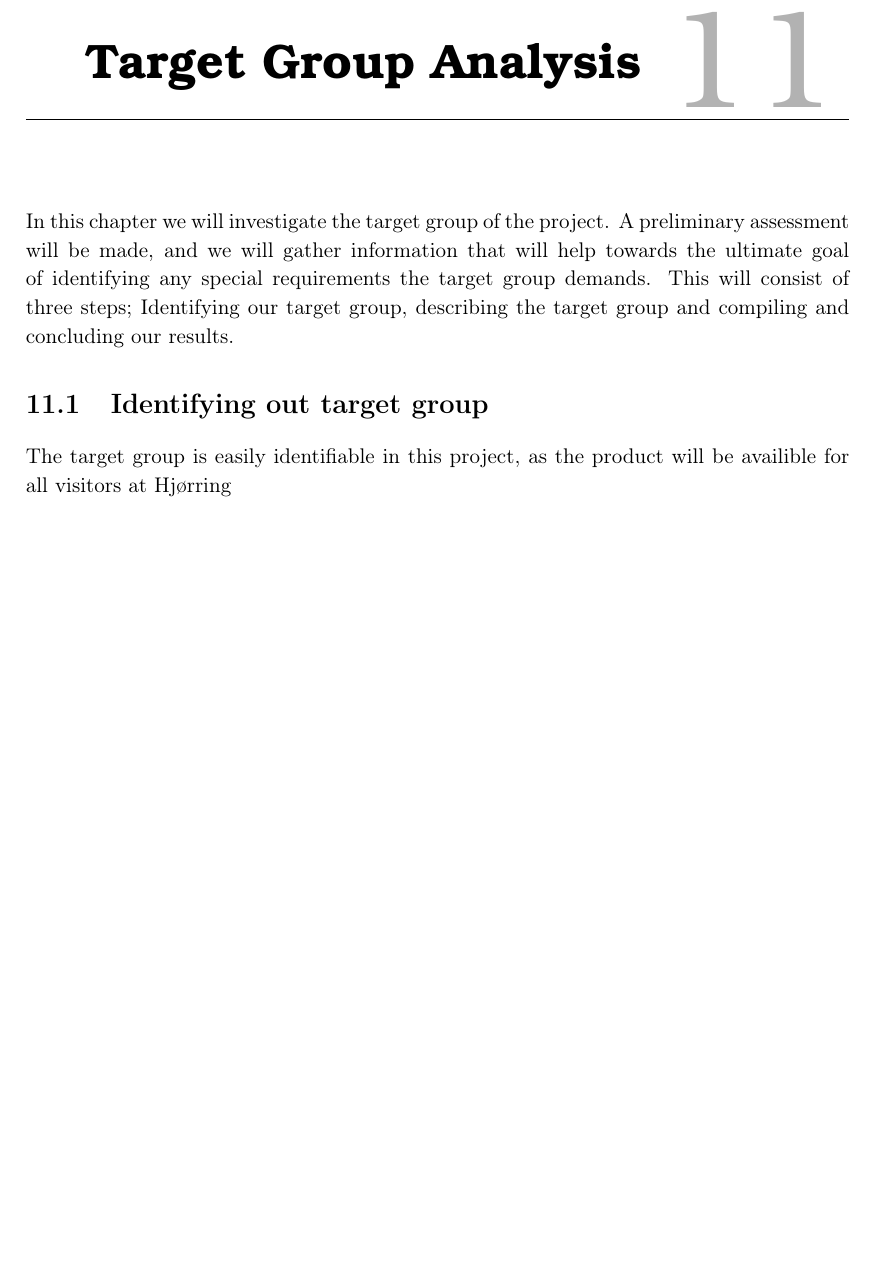
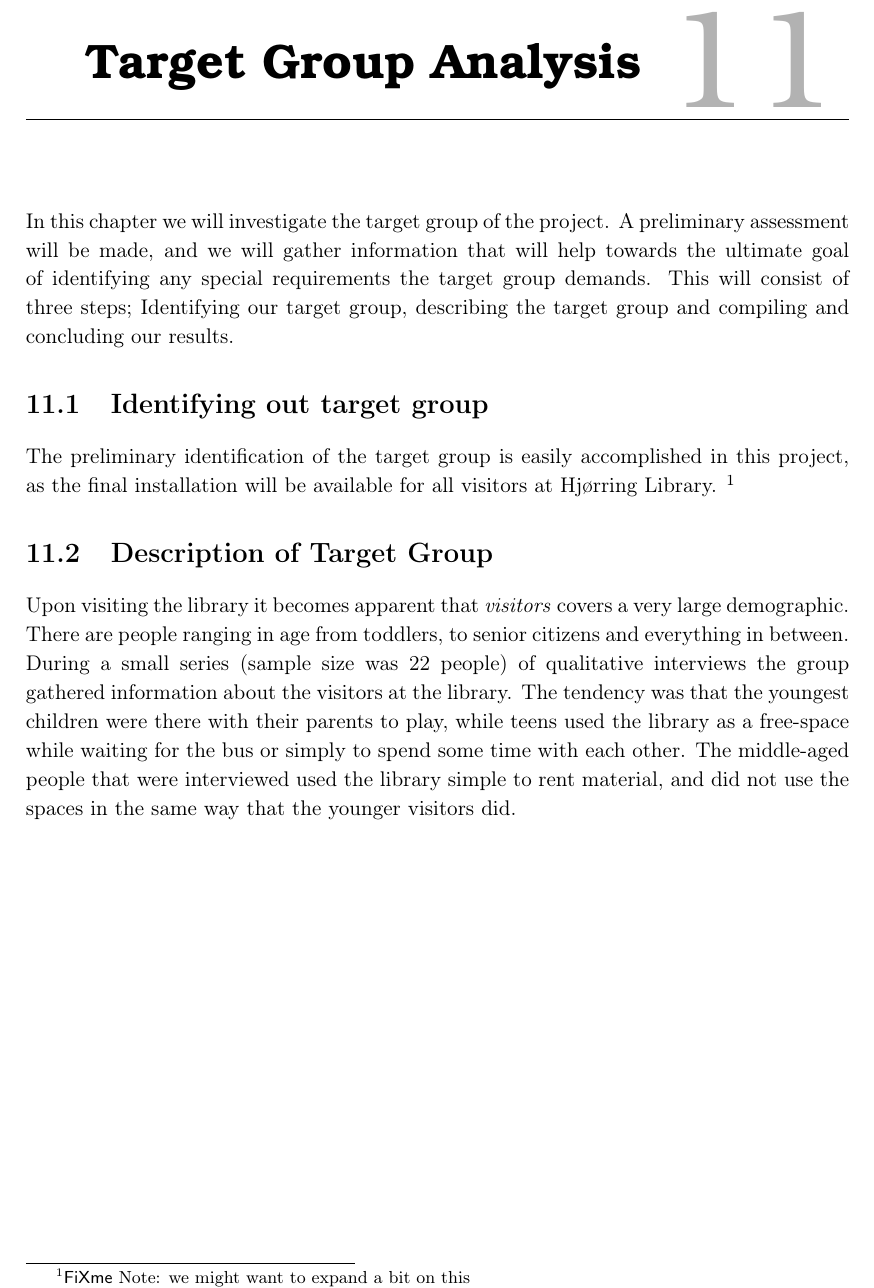
Before and after one commit to Wikzo/MagicCanvas_MedialogyP3_2012, a LaTeX thesis (Report/master.tex, which reads Report/target_group.tex): part of page 70 of 74, cut so that both start at the same text, the shorter picture padded with empty space. Compiled offline with pdfLaTeX.

Commit message:
target group update

```diff
--- a/Report/target_group.tex
+++ b/Report/target_group.tex
@@ -3,4 +3,8 @@
 In this chapter we will investigate the target group of the project. A preliminary assessment will be made, and we will gather information that will help towards the ultimate goal of identifying any special requirements the target group demands. This will consist of three steps; Identifying our target group, describing the target group and compiling and concluding our results.
 
 \section{Identifying out target group}
-The target group is easily identifiable in this project, as the product will be availible for all visitors at Hj{\o}rring
+The preliminary identification of the target group is easily accomplished in this project, as the final installation will be available for all visitors at Hj{\o}rring Library.
+\fxnote{we might want to expand a bit on this}
+
+\section{Description of Target Group}
+Upon visiting the library it becomes apparent that \textit{visitors} covers a very large demographic. There are people ranging in age from toddlers, to senior citizens and everything in between. During a small series (sample size was 22 people) of qualitative interviews the group gathered information about the visitors at the library. The tendency was that the youngest children were there with their parents to play, while teens used the library as a free-space while waiting for the bus or simply to spend some time with each other. The middle-aged people that were interviewed used the library simple to rent material, and did not use the spaces in the same way that the younger visitors did.
```
